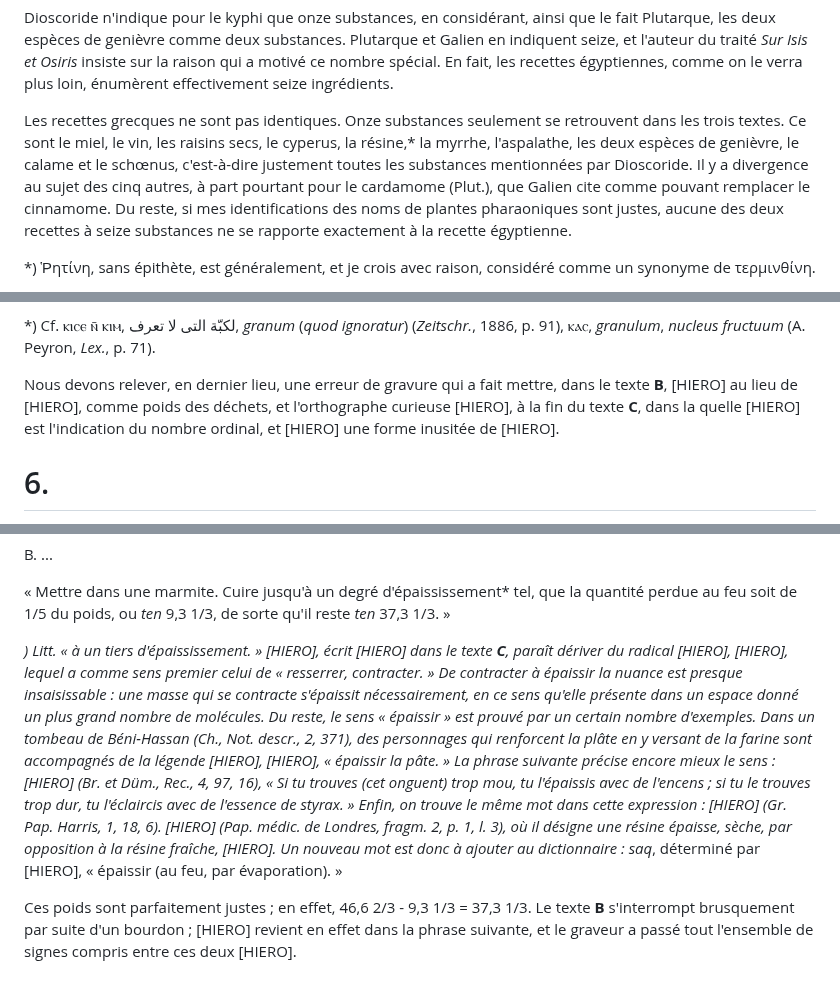
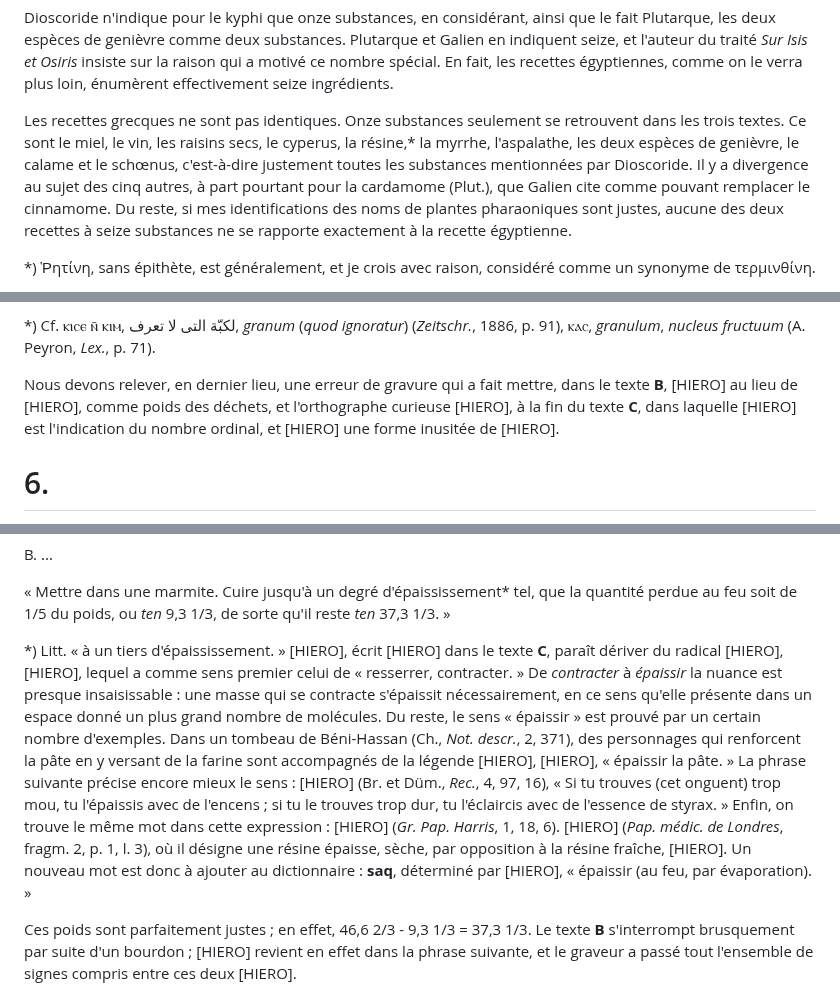
Before and after one commit to solaranamnesis/victor-loret, a Markdown page: le-kyphi/full-text-french.md, 3 parts joined by grey strips. Rendered like a GitHub page.

```diff
--- a/le-kyphi/full-text-french.md
+++ b/le-kyphi/full-text-french.md
@@ -76,7 +76,7 @@ Les recettes grecques nous ont été transmises par Dioscoride,* Plutarque* et G
 
 Dioscoride n'indique pour le kyphi que onze substances, en considérant, ainsi que le fait Plutarque, les deux espèces de genièvre comme deux substances. Plutarque et Galien en indiquent seize, et l'auteur du traité _Sur Isis et Osiris_ insiste sur la raison qui a motivé ce nombre spécial. En fait, les recettes égyptiennes, comme on le verra plus loin, énumèrent effectivement seize ingrédients.
 
-Les recettes grecques ne sont pas identiques. Onze substances seulement se retrouvent dans les trois textes. Ce sont le miel, le vin, les raisins secs, le cyperus, la résine,* la myrrhe, l'aspalathe, les deux espèces de genièvre, le calame et le schœnus, c'est-à-dire justement toutes les substances mentionnées par Dioscoride. Il y a divergence au sujet des cinq autres, à part pourtant pour le cardamome (Plut.), que Galien cite comme pouvant remplacer le cinnamome. Du reste, si mes identifications des noms de plantes pharaoniques sont justes, aucune des deux recettes à seize substances ne se rapporte exactement à la recette égyptienne.
+Les recettes grecques ne sont pas identiques. Onze substances seulement se retrouvent dans les trois textes. Ce sont le miel, le vin, les raisins secs, le cyperus, la résine,* la myrrhe, l'aspalathe, les deux espèces de genièvre, le calame et le schœnus, c'est-à-dire justement toutes les substances mentionnées par Dioscoride. Il y a divergence au sujet des cinq autres, à part pourtant pour la cardamome (Plut.), que Galien cite comme pouvant remplacer le cinnamome. Du reste, si mes identifications des noms de plantes pharaoniques sont justes, aucune des deux recettes à seize substances ne se rapporte exactement à la recette égyptienne.
 
 *) Ῥητίνη, sans épithète, est généralement, et je crois avec raison, considéré comme un synonyme de τερμινθίνη.
 
@@ -364,7 +364,7 @@ Une nouvelle expression est rendue par trois synonymes, [HIERO], [HIERO] et [HIE
 
 *) Cf. ⲕⲓⲥⲉ ⲛ̄ ⲕⲓⲙ, لكبّة التى لا تعرف, _granum_ (_quod ignoratur_) (_Zeitschr._, 1886, p. 91), ⲕⲁⲥ, _granulum_, _nucleus fructuum_ (A. Peyron, _Lex._, p. 71).
 
-Nous devons relever, en dernier lieu, une erreur de gravure qui a fait mettre, dans le texte **B**, [HIERO] au lieu de [HIERO], comme poids des déchets, et l'orthographe curieuse [HIERO], à la fin du texte **C**, dans la quelle [HIERO] est l'indication du nombre ordinal, et [HIERO] une forme inusitée de [HIERO].
+Nous devons relever, en dernier lieu, une erreur de gravure qui a fait mettre, dans le texte **B**, [HIERO] au lieu de [HIERO], comme poids des déchets, et l'orthographe curieuse [HIERO], à la fin du texte **C**, dans laquelle [HIERO] est l'indication du nombre ordinal, et [HIERO] une forme inusitée de [HIERO].
 
 # 6\.
 
@@ -392,7 +392,7 @@ B\. ...
 
 « Mettre dans une marmite. Cuire jusqu'à un degré d'épaississement* tel, que la quantité perdue au feu soit de 1/5 du poids, ou _ten_ 9,3 1/3, de sorte qu'il reste _ten_ 37,3 1/3. »
 
-*) Litt. « à un tiers d'épaississement. » [HIERO], écrit [HIERO] dans le texte **C**, paraît dériver du radical [HIERO], [HIERO], lequel a comme sens premier celui de « resserrer, contracter. » De _contracter_ à _épaissir_ la nuance est presque insaisissable : une masse qui se contracte s'épaissit nécessairement, en ce sens qu'elle présente dans un espace donné un plus grand nombre de molécules. Du reste, le sens « épaissir » est prouvé par un certain nombre d'exemples. Dans un tombeau de Béni-Hassan (Ch., _Not. descr._, 2, 371), des personnages qui renforcent la plâte en y versant de la farine sont accompagnés de la légende [HIERO], [HIERO], « épaissir la pâte. » La phrase suivante précise encore mieux le sens : [HIERO] (Br. et Düm., _Rec._, 4, 97, 16), « Si tu trouves (cet onguent) trop mou, tu l'épaissis avec de l'encens ; si tu le trouves trop dur, tu l'éclaircis avec de l'essence de styrax. » Enfin, on trouve le même mot dans cette expression : [HIERO] (_Gr. Pap. Harris_, 1, 18, 6). [HIERO] (_Pap. médic. de Londres_, fragm. 2, p. 1, l. 3), où il désigne une résine épaisse, sèche, par opposition à la résine fraîche, [HIERO]. Un nouveau mot est donc à ajouter au dictionnaire : *saq**, déterminé par [HIERO], « épaissir (au feu, par évaporation). »
+*) Litt. « à un tiers d'épaississement. » [HIERO], écrit [HIERO] dans le texte **C**, paraît dériver du radical [HIERO], [HIERO], lequel a comme sens premier celui de « resserrer, contracter. » De _contracter_ à _épaissir_ la nuance est presque insaisissable : une masse qui se contracte s'épaissit nécessairement, en ce sens qu'elle présente dans un espace donné un plus grand nombre de molécules. Du reste, le sens « épaissir » est prouvé par un certain nombre d'exemples. Dans un tombeau de Béni-Hassan (Ch., _Not. descr._, 2, 371), des personnages qui renforcent la pâte en y versant de la farine sont accompagnés de la légende [HIERO], [HIERO], « épaissir la pâte. » La phrase suivante précise encore mieux le sens : [HIERO] (Br. et Düm., _Rec._, 4, 97, 16), « Si tu trouves (cet onguent) trop mou, tu l'épaissis avec de l'encens ; si tu le trouves trop dur, tu l'éclaircis avec de l'essence de styrax. » Enfin, on trouve le même mot dans cette expression : [HIERO] (_Gr. Pap. Harris_, 1, 18, 6). [HIERO] (_Pap. médic. de Londres_, fragm. 2, p. 1, l. 3), où il désigne une résine épaisse, sèche, par opposition à la résine fraîche, [HIERO]. Un nouveau mot est donc à ajouter au dictionnaire : **saq**, déterminé par [HIERO], « épaissir (au feu, par évaporation). »
 
 Ces poids sont parfaitement justes ; en effet, 46,6 2/3 - 9,3 1/3 = 37,3 1/3. Le texte **B** s'interrompt brusquement par suite d'un bourdon ; [HIERO] revient en effet dans la phrase suivante, et le graveur a passé tout l'ensemble de signes compris entre ces deux [HIERO].
 
```
Also changed, not shown: other parts of le-kyphi/full-text-french.md (+12 -12 lines).
